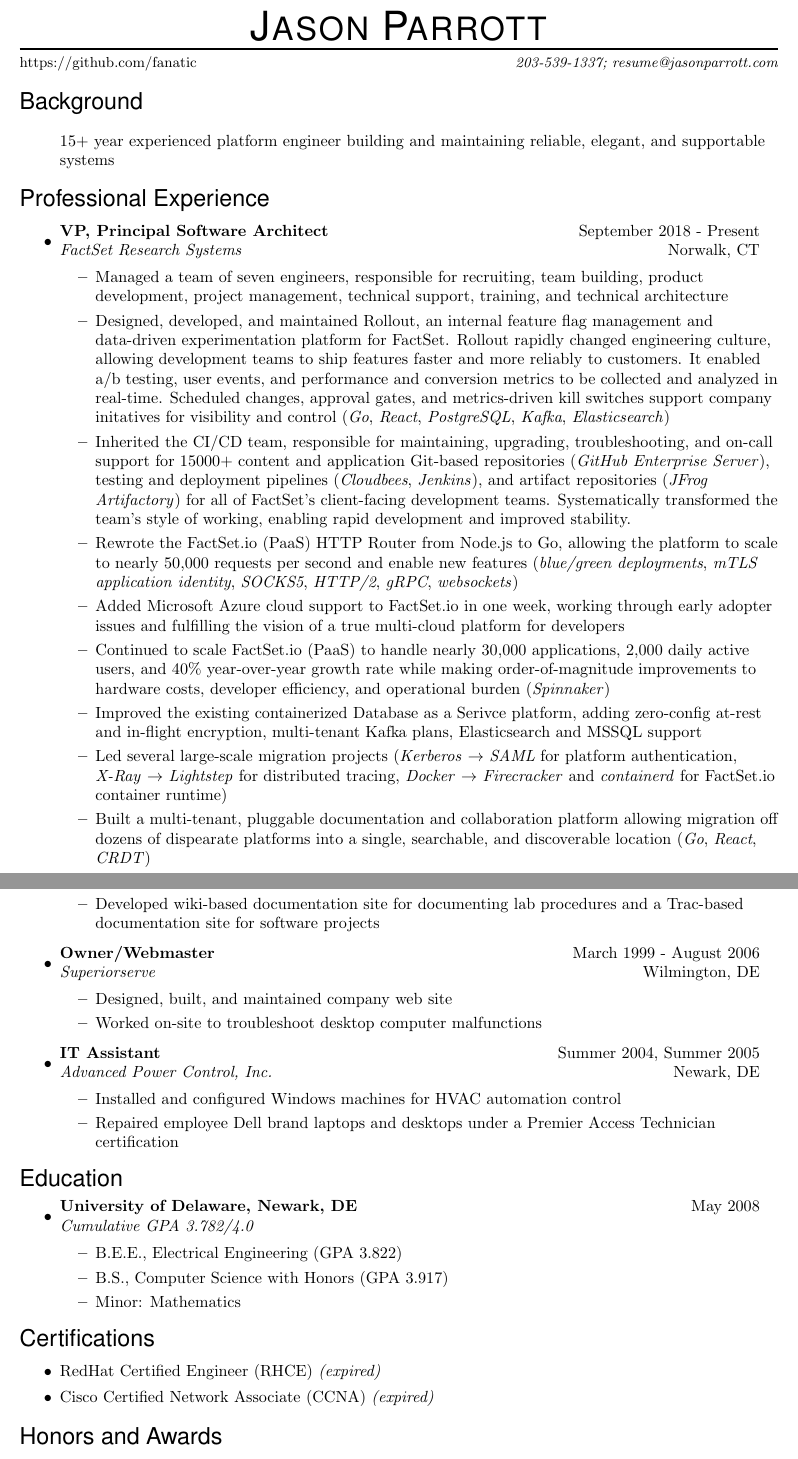
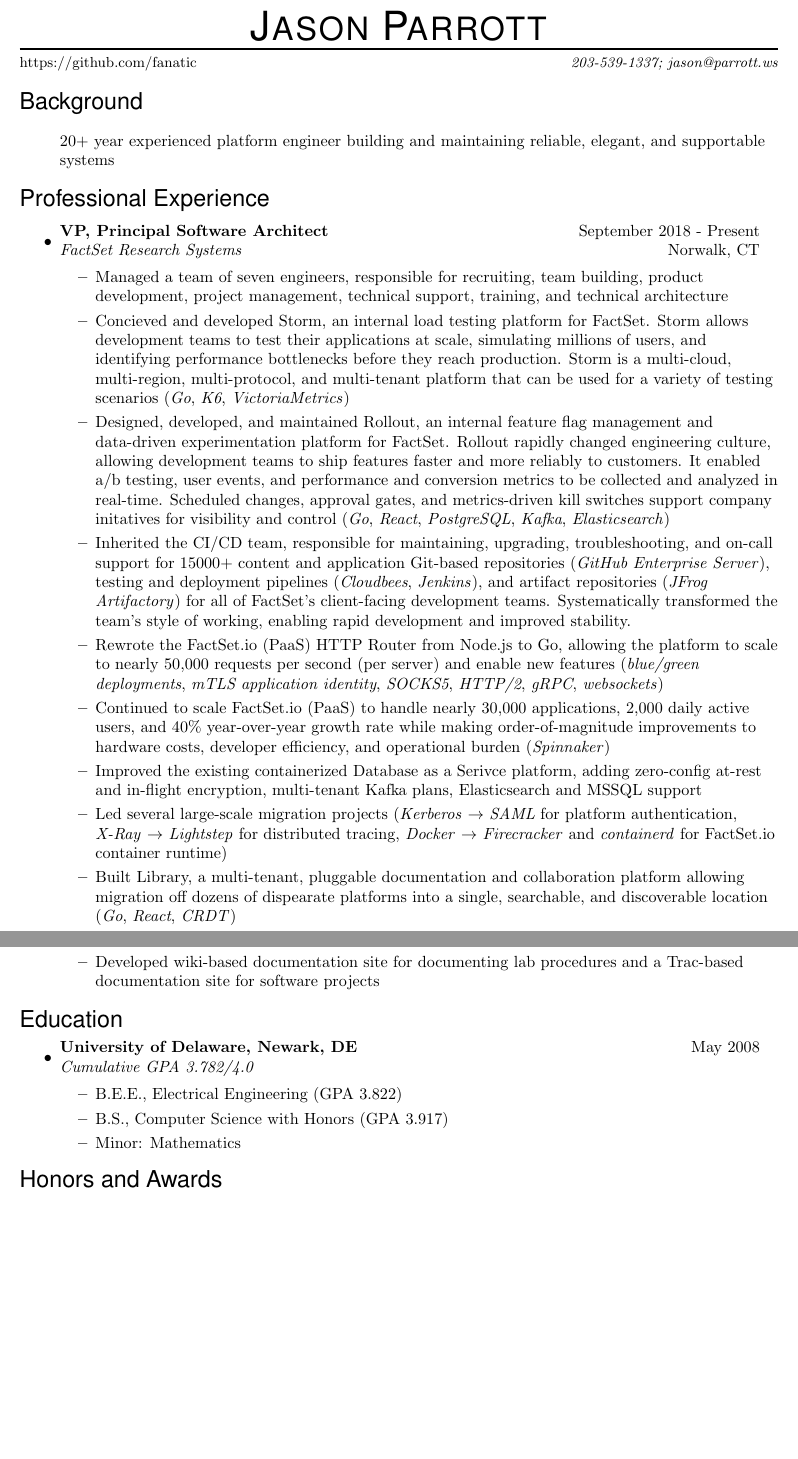
Before and after one commit to fanatic/resume, a LaTeX CV (resume.tex): two parts of pages 1 and 4 of 4, joined at a grey line, cut so that both start at the same text, the shorter picture padded with empty space. Compiled offline with pdfLaTeX.

Commit message:
an update every 5 years isnt terrible

```diff
--- a/resume.tex
+++ b/resume.tex
@@ -25,7 +25,7 @@
 \newcommand{\name}{Jason Parrott}
 \newcommand{\addr}{https://github.com/fanatic}
 \newcommand{\phone}{203-539-1337}
-\newcommand{\email}{resume@jasonparrott.com}
+\newcommand{\email}{jason@parrott.ws}
 
 
 %%%%%%%%%%%%%%%%%%%%%%%%%%%%%%%%%%%%%%%%%%%%%%%%%%%%%%%%%
@@ -115,20 +115,20 @@
 
 \begin{ressection}{Background}
 	\item[]
-	15+ year experienced platform engineer building and maintaining reliable, elegant, and supportable systems
+	20+ year experienced platform engineer building and maintaining reliable, elegant, and supportable systems
 \end{ressection}
 
 \begin{ressection}{Professional Experience}
 	\begin{ressubsec}{VP, Principal Software Architect}{September 2018 - Present}{FactSet Research Systems}{Norwalk, CT}
 		\ressubitem{Managed a team of seven engineers, responsible for recruiting, team building, product development, project management, technical support, training, and technical architecture}
+		\ressubitem{Concieved and developed Storm, an internal load testing platform for FactSet.  Storm allows development teams to test their applications at scale, simulating millions of users, and identifying performance bottlenecks before they reach production.  Storm is a multi-cloud, multi-region, multi-protocol, and multi-tenant platform that can be used for a variety of testing scenarios (\textit{Go}, \textit{K6}, \textit{VictoriaMetrics})}
 		\ressubitem{Designed, developed, and maintained Rollout, an internal feature flag management and data-driven experimentation platform for FactSet.  Rollout rapidly changed engineering culture, allowing development teams to ship features faster and more reliably to customers.  It enabled a/b testing, user events, and performance and conversion metrics to be collected and analyzed in real-time.  Scheduled changes, approval gates, and metrics-driven kill switches support company initatives for visibility and control (\textit{Go}, \textit{React}, \textit{PostgreSQL}, \textit{Kafka}, \textit{Elasticsearch})}
 		\ressubitem{Inherited the CI/CD team, responsible for maintaining, upgrading, troubleshooting, and on-call support for 15000+ content and application Git-based repositories (\textit{GitHub Enterprise Server}), testing and deployment pipelines (\textit{Cloudbees}, \textit{Jenkins}), and artifact repositories (\textit{JFrog Artifactory}) for all of FactSet's client-facing development teams.  Systematically transformed the team's style of working, enabling rapid development and improved stability.}
-		\ressubitem{Rewrote the FactSet.io (PaaS) HTTP Router from Node.js to Go, allowing the platform to scale to nearly 50,000 requests per second and enable new features (\textit{blue/green deployments}, \textit{mTLS application identity}, \textit{SOCKS5}, \textit{HTTP/2}, \textit{gRPC}, \textit{websockets})}
-		\ressubitem{Added Microsoft Azure cloud support to FactSet.io in one week, working through early adopter issues and fulfilling the vision of a true multi-cloud platform for developers}
+		\ressubitem{Rewrote the FactSet.io (PaaS) HTTP Router from Node.js to Go, allowing the platform to scale to nearly 50,000 requests per second (per server) and enable new features (\textit{blue/green deployments}, \textit{mTLS application identity}, \textit{SOCKS5}, \textit{HTTP/2}, \textit{gRPC}, \textit{websockets})}
 		\ressubitem{Continued to scale FactSet.io (PaaS) to handle nearly 30,000 applications, 2,000 daily active users, and 40\% year-over-year growth rate while making order-of-magnitude improvements to hardware costs, developer efficiency, and operational burden (\textit{Spinnaker})}
 		\ressubitem{Improved the existing containerized Database as a Serivce platform, adding zero-config at-rest and in-flight encryption, multi-tenant Kafka plans, Elasticsearch and MSSQL support}
 		\ressubitem{Led several large-scale migration projects (\textit{Kerberos} $\rightarrow$ \textit{SAML} for platform authentication, \textit{X-Ray} $\rightarrow$ \textit{Lightstep} for distributed tracing, \textit{Docker} $\rightarrow$ \textit{Firecracker} and \textit{containerd} for FactSet.io container runtime)}
-		\ressubitem{Built a multi-tenant, pluggable documentation and collaboration platform allowing migration off dozens of dispearate platforms into a single, searchable, and discoverable location (\textit{Go}, \textit{React}, \textit{CRDT})}
+		\ressubitem{Built Library, a multi-tenant, pluggable documentation and collaboration platform allowing migration off dozens of dispearate platforms into a single, searchable, and discoverable location (\textit{Go}, \textit{React}, \textit{CRDT})}
 		\ressubitem{Enabled network flow visibility and monitoring for FactSet.io, allowing developers to see the flow of data through their applications, services, and databases (\textit{eBPF})}
 		\ressubitem{Executed an external audit of FactSet.io, identifying and resolving dozens of security and compliance improvements, documenting them in a CSA CIAQ for teams going through audits of their own}
 		\ressubitem{Migrated secrets to \textit{Hashicorp Vault}, allowing our components to securely manage their access to resources using automatic rotating tokens and eliminating long-lived secrets on disk}
@@ -202,16 +201,6 @@
 		\ressubitem{Installed and upgraded megabit and gigabit wiring in several campus buildings}
 		\ressubitem{Developed wiki-based documentation site for documenting lab procedures and a Trac-based documentation site for software projects}
 	\end{ressubsec}
-
-	\begin{ressubsec}{Owner/Webmaster}{March 1999 - August 2006}{Superiorserve}{Wilmington, DE}
-		\ressubitem{Designed, built, and maintained company web site}
-		\ressubitem{Worked on-site to troubleshoot desktop computer malfunctions}
-	\end{ressubsec}
-
-	\begin{ressubsec}{IT Assistant}{Summer 2004, Summer 2005}{Advanced Power Control, Inc.}{Newark, DE}
-		\ressubitem{Installed and configured Windows machines for HVAC automation control}
-		\ressubitem{Repaired employee Dell brand laptops and desktops under a Premier Access Technician certification}
-	\end{ressubsec}
 \end{ressection}
 
 \begin{ressection}{Education}
@@ -222,11 +211,6 @@
 	\end{ressubsec}
 \end{ressection}
 
-\begin{ressection}{Certifications}
-	\resitem{RedHat Certified Engineer (RHCE) \textit{(expired)}}
-	\resitem{Cisco Certified Network Associate (CCNA) \textit{(expired)}}
-\end{ressection}
-
 \begin{ressection}{Honors and Awards}
 	\resitem{2015 Charles J. Snyder Technologist of the Year, FactSet}
 \end{ressection}
```
Also changed, not shown: README.md, resume.pdf, resume.tex (3 more changed lines).
